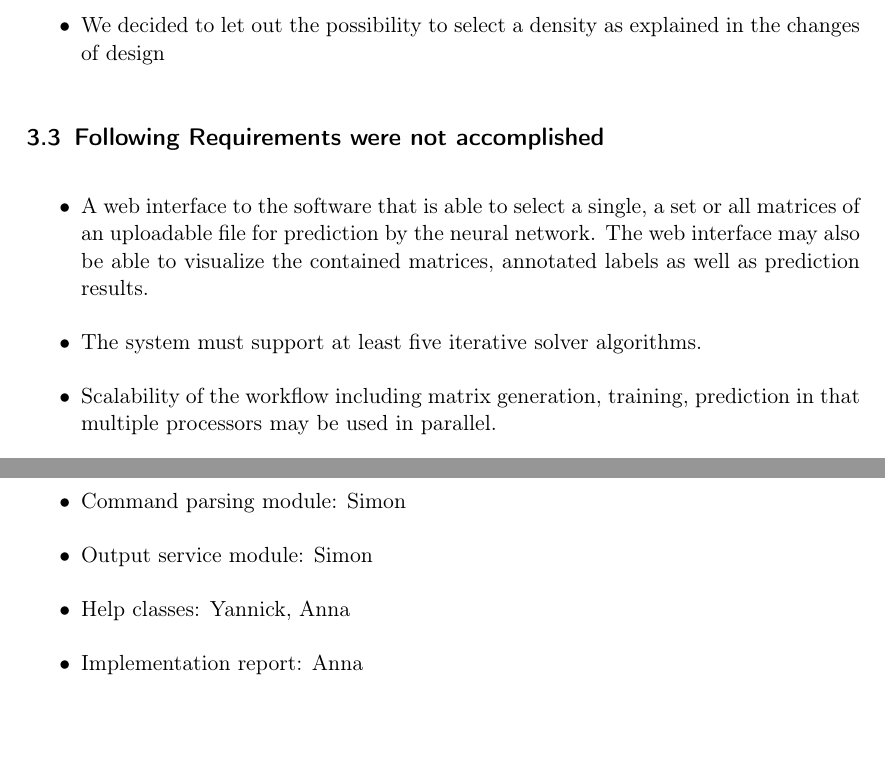
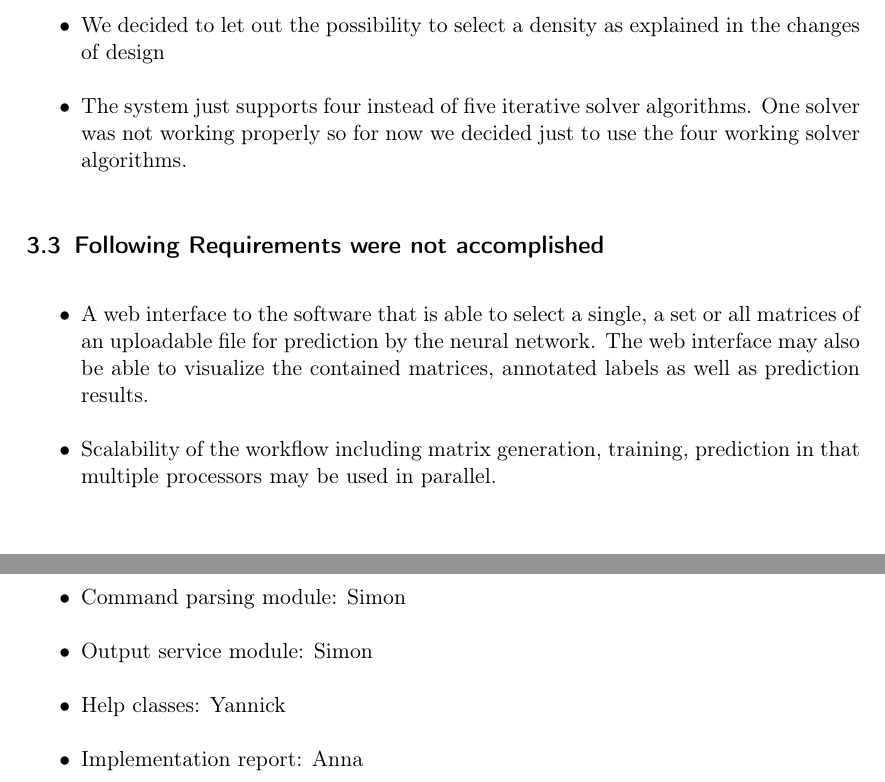
Before and after one commit to TheSlimvReal/PSE---LA-meets-ML, a LaTeX document (Implementation Sheet/Implementation.tex): two parts of pages 5 and 9 of 12, joined at a grey line, cut so that both start at the same text, the shorter picture padded with empty space. Compiled offline with pdfLaTeX.

Commit message:
edited presentation

```diff
--- a/Implementation Sheet/Implementation.tex
+++ b/Implementation Sheet/Implementation.tex
@@ -293,6 +294,9 @@ So as already realized in the design document, because in Suite Sparse it is ver
 Instead we just implemented a generator that fetches and cuts Suite Sparse matrices.
 
 \item We decided to let out the possibility to select a density as explained in the changes of design
+
+\item The system just supports four instead of five iterative solver algorithms.
+One solver was not working properly so for now we decided just to use the four working solver algorithms.
 
 \end{itemize}
 
@@ -300,8 +304,6 @@ Instead we just implemented a generator that fetches and cuts Suite Sparse matri
 \subsection{Following Requirements were not accomplished}
 \begin{itemize}
 \item A web interface to the software that is able to select a single, a set or all matrices of an uploadable file for prediction by the neural network. The web interface may also be able to visualize the contained matrices, annotated labels as well as prediction results.
-
-\item The system must support at least five iterative solver algorithms.
 
 \item Scalability of the workflow including matrix generation, training, prediction in that multiple processors may be used in parallel.
 
@@ -462,7 +464,7 @@ In future it would be better to use for example ShareLaTeX and start a new line
 
 \item Output service module: Simon
 
-\item Help classes: Yannick, Anna
+\item Help classes: Yannick
 
 \item Implementation report: Anna
 
```
Also changed, not shown: Implementation Sheet/Implementation.pdf, Implementation Sheet/Implementation.tex (3 more changed lines), 1 other file.
